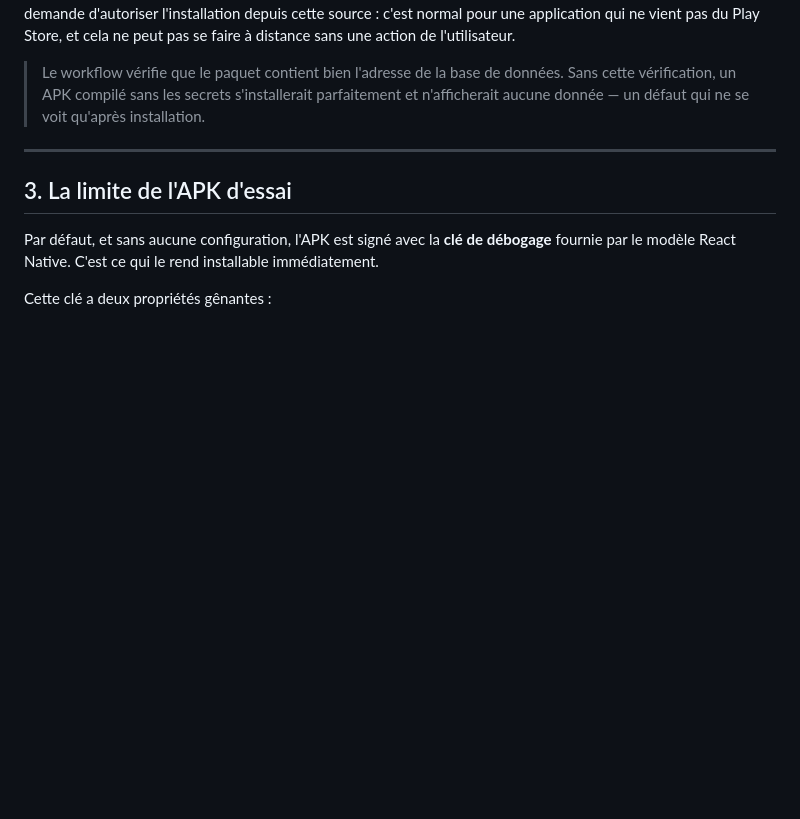
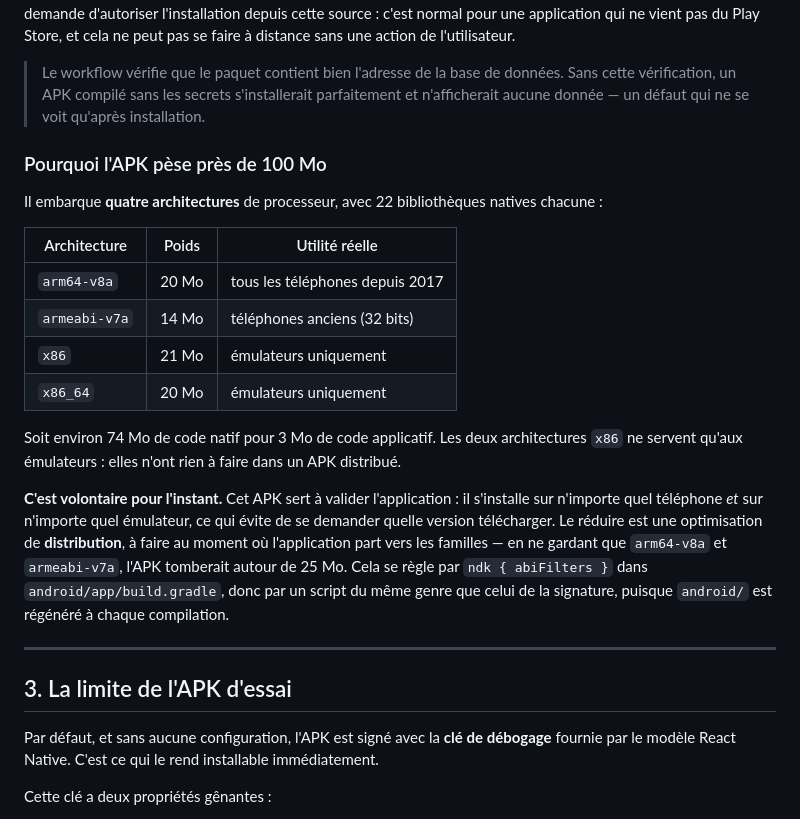
Before and after one commit to Msoumaya2019/parents-simple, a Markdown page: docs/04-installer-sur-android.md, the part around the change. Rendered like a GitHub page; blank space fills up the shorter version.

Commit message:
Explique pourquoi l'APK pese pres de 100 Mo
Le premier APK produit fait 96 Mio, et l'utilisateur va se demander pourquoi. Il
embarque quatre architectures de processeur, 22 bibliotheques natives chacune :
74 Mo de code natif pour 3 Mo de code applicatif. Les deux architectures `x86`
ne servent qu'aux emulateurs et n'ont rien a faire dans un APK distribue.

Rien n'est change pour autant, et le guide dit pourquoi : pour valider
l'application, l'APK universel est le bon choix — il s'installe sur n'importe
quel telephone et n'importe quel emulateur. La restriction par architecture est
une optimisation de DISTRIBUTION, a faire quand l'application partira vers les
familles : en gardant `arm64-v8a` et `armeabi-v7a`, l'APK tomberait autour de
25 Mo.

96 Mo a telecharger pour des parents sur forfait mobile, ce n'est pas la meme
chose que 25. Autant qu'ils le sachent avant, et pas apres.

```diff
--- a/docs/04-installer-sur-android.md
+++ b/docs/04-installer-sur-android.md
@@ -60,6 +60,31 @@ Store, et cela ne peut pas se faire à distance sans une action de l'utilisateur
 > données. Sans cette vérification, un APK compilé sans les secrets s'installerait
 > parfaitement et n'afficherait aucune donnée — un défaut qui ne se voit qu'après
 > installation.
+
+### Pourquoi l'APK pèse près de 100 Mo
+
+Il embarque **quatre architectures** de processeur, avec 22 bibliothèques
+natives chacune :
+
+| Architecture  | Poids | Utilité réelle                  |
+| ------------- | ----- | ------------------------------- |
+| `arm64-v8a`   | 20 Mo | tous les téléphones depuis 2017 |
+| `armeabi-v7a` | 14 Mo | téléphones anciens (32 bits)    |
+| `x86`         | 21 Mo | émulateurs uniquement           |
+| `x86_64`      | 20 Mo | émulateurs uniquement           |
+
+Soit environ 74 Mo de code natif pour 3 Mo de code applicatif. Les deux
+architectures `x86` ne servent qu'aux émulateurs : elles n'ont rien à faire dans
+un APK distribué.
+
+**C'est volontaire pour l'instant.** Cet APK sert à valider l'application : il
+s'installe sur n'importe quel téléphone _et_ sur n'importe quel émulateur, ce qui
+évite de se demander quelle version télécharger. Le réduire est une optimisation
+de **distribution**, à faire au moment où l'application part vers les familles —
+en ne gardant que `arm64-v8a` et `armeabi-v7a`, l'APK tomberait autour de 25 Mo.
+Cela se règle par `ndk { abiFilters }` dans `android/app/build.gradle`, donc par
+un script du même genre que celui de la signature, puisque `android/` est
+régénéré à chaque compilation.
 
 ---
 
```
